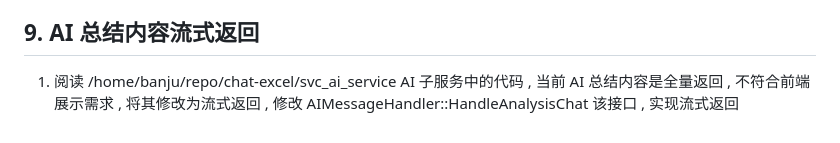
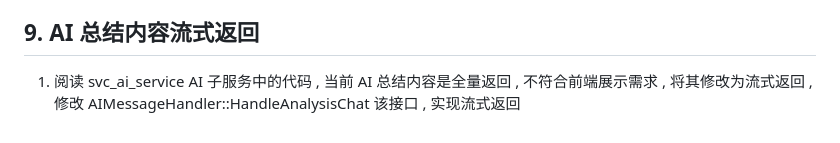
Before and after one commit to CaiFuLei007/chat-excel, a Markdown page: prompt/ai_service/fixbug.md, the part around the change. Drawn GitHub-style.

Commit message:
chore: 需求描述去除本机绝对路径, 改用仓库相对路径

```diff
--- a/prompt/ai_service/fixbug.md
+++ b/prompt/ai_service/fixbug.md
@@ -85,4 +85,4 @@
 
 ## 9. AI 总结内容流式返回
 
-1. 阅读 /home/banju/repo/chat-excel/svc_ai_service AI 子服务中的代码 , 当前 AI 总结内容是全量返回 , 不符合前端展示需求 , 将其修改为流式返回 , 修改 AIMessageHandler::HandleAnalysisChat 该接口 , 实现流式返回
+1. 阅读 svc_ai_service AI 子服务中的代码 , 当前 AI 总结内容是全量返回 , 不符合前端展示需求 , 将其修改为流式返回 , 修改 AIMessageHandler::HandleAnalysisChat 该接口 , 实现流式返回
```
